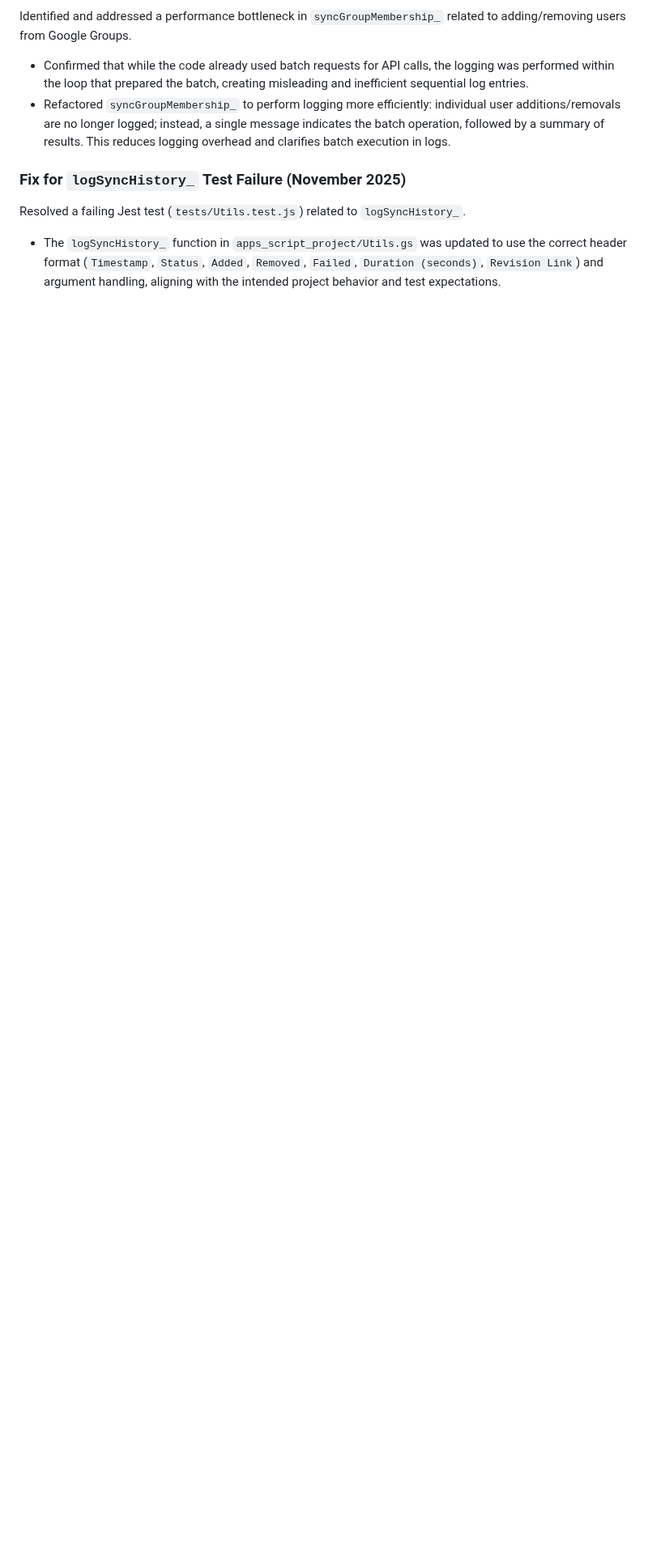
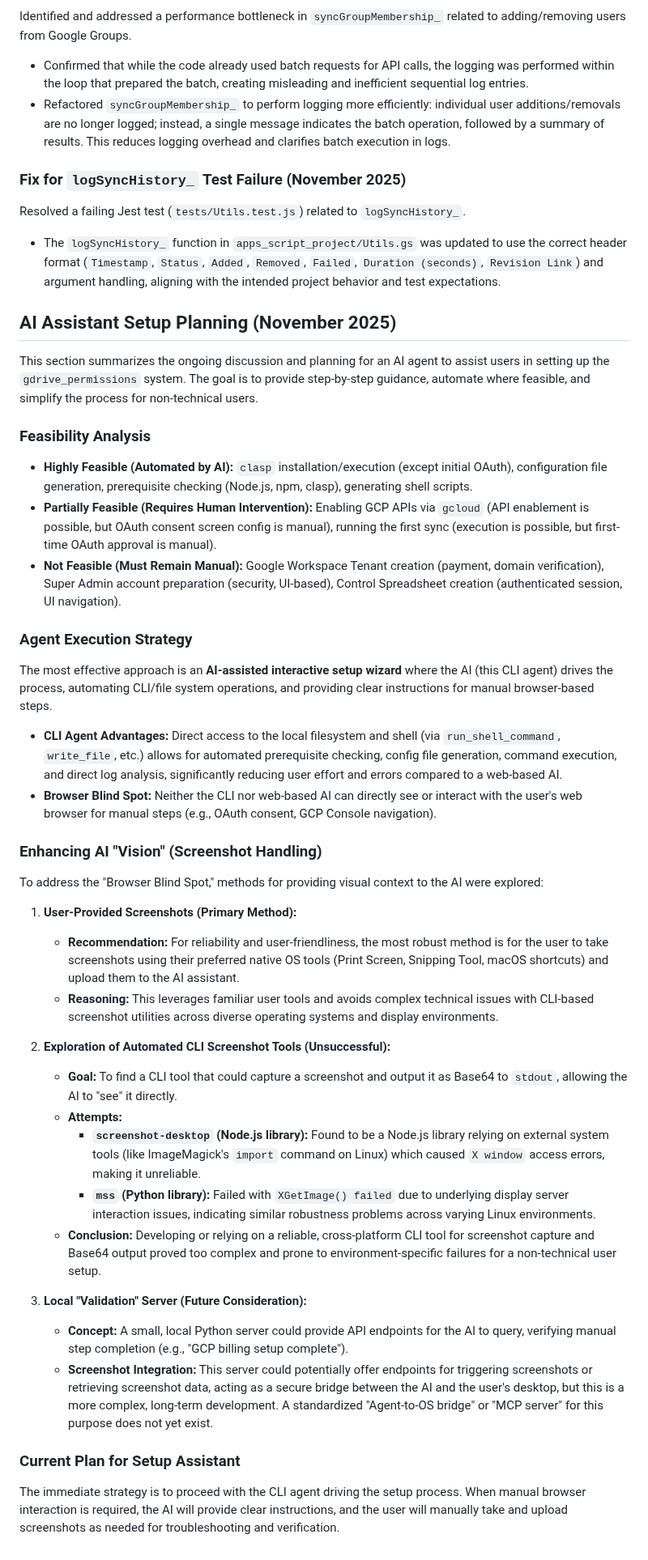
Before and after one commit to davidf9999/gdrive_permissions1, a Markdown page: GEMINI.md, the part around the change. Shown at 81% size. GitHub-like rendering; blank space fills up the shorter version.

Commit message:
feat: Add AI Assistant Setup Planning section to GEMINI.md

```diff
--- a/GEMINI.md
+++ b/GEMINI.md
@@ -245,3 +245,43 @@ Identified and addressed a performance bottleneck in `syncGroupMembership_` rela
 
 Resolved a failing Jest test (`tests/Utils.test.js`) related to `logSyncHistory_`.
 *   The `logSyncHistory_` function in `apps_script_project/Utils.gs` was updated to use the correct header format (`Timestamp`, `Status`, `Added`, `Removed`, `Failed`, `Duration (seconds)`, `Revision Link`) and argument handling, aligning with the intended project behavior and test expectations.
+
+## AI Assistant Setup Planning (November 2025)
+
+This section summarizes the ongoing discussion and planning for an AI agent to assist users in setting up the `gdrive_permissions` system. The goal is to provide step-by-step guidance, automate where feasible, and simplify the process for non-technical users.
+
+### Feasibility Analysis
+
+*   **Highly Feasible (Automated by AI):** `clasp` installation/execution (except initial OAuth), configuration file generation, prerequisite checking (Node.js, npm, clasp), generating shell scripts.
+*   **Partially Feasible (Requires Human Intervention):** Enabling GCP APIs via `gcloud` (API enablement is possible, but OAuth consent screen config is manual), running the first sync (execution is possible, but first-time OAuth approval is manual).
+*   **Not Feasible (Must Remain Manual):** Google Workspace Tenant creation (payment, domain verification), Super Admin account preparation (security, UI-based), Control Spreadsheet creation (authenticated session, UI navigation).
+
+### Agent Execution Strategy
+
+The most effective approach is an **AI-assisted interactive setup wizard** where the AI (this CLI agent) drives the process, automating CLI/file system operations, and providing clear instructions for manual browser-based steps.
+
+*   **CLI Agent Advantages:** Direct access to the local filesystem and shell (via `run_shell_command`, `write_file`, etc.) allows for automated prerequisite checking, config file generation, command execution, and direct log analysis, significantly reducing user effort and errors compared to a web-based AI.
+*   **Browser Blind Spot:** Neither the CLI nor web-based AI can directly see or interact with the user's web browser for manual steps (e.g., OAuth consent, GCP Console navigation).
+
+### Enhancing AI "Vision" (Screenshot Handling)
+
+To address the "Browser Blind Spot," methods for providing visual context to the AI were explored:
+
+1.  **User-Provided Screenshots (Primary Method):**
+    *   **Recommendation:** For reliability and user-friendliness, the most robust method is for the user to take screenshots using their preferred native OS tools (Print Screen, Snipping Tool, macOS shortcuts) and upload them to the AI assistant.
+    *   **Reasoning:** This leverages familiar user tools and avoids complex technical issues with CLI-based screenshot utilities across diverse operating systems and display environments.
+
+2.  **Exploration of Automated CLI Screenshot Tools (Unsuccessful):**
+    *   **Goal:** To find a CLI tool that could capture a screenshot and output it as Base64 to `stdout`, allowing the AI to "see" it directly.
+    *   **Attempts:**
+        *   **`screenshot-desktop` (Node.js library):** Found to be a Node.js library relying on external system tools (like ImageMagick's `import` command on Linux) which caused `X window` access errors, making it unreliable.
+        *   **`mss` (Python library):** Failed with `XGetImage() failed` due to underlying display server interaction issues, indicating similar robustness problems across varying Linux environments.
+    *   **Conclusion:** Developing or relying on a reliable, cross-platform CLI tool for screenshot capture and Base64 output proved too complex and prone to environment-specific failures for a non-technical user setup.
+
+3.  **Local "Validation" Server (Future Consideration):**
+    *   **Concept:** A small, local Python server could provide API endpoints for the AI to query, verifying manual step completion (e.g., "GCP billing setup complete").
+    *   **Screenshot Integration:** This server could potentially offer endpoints for triggering screenshots or retrieving screenshot data, acting as a secure bridge between the AI and the user's desktop, but this is a more complex, long-term development. A standardized "Agent-to-OS bridge" or "MCP server" for this purpose does not yet exist.
+
+### Current Plan for Setup Assistant
+
+The immediate strategy is to proceed with the CLI agent driving the setup process. When manual browser interaction is required, the AI will provide clear instructions, and the user will manually take and upload screenshots as needed for troubleshooting and verification.
```
